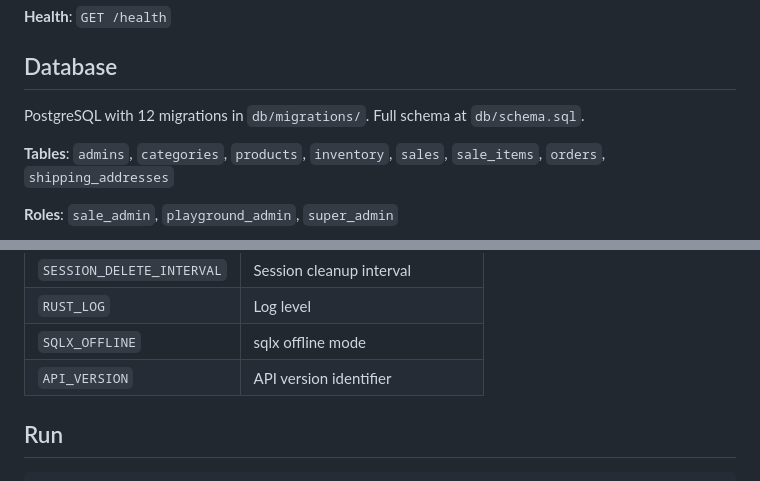
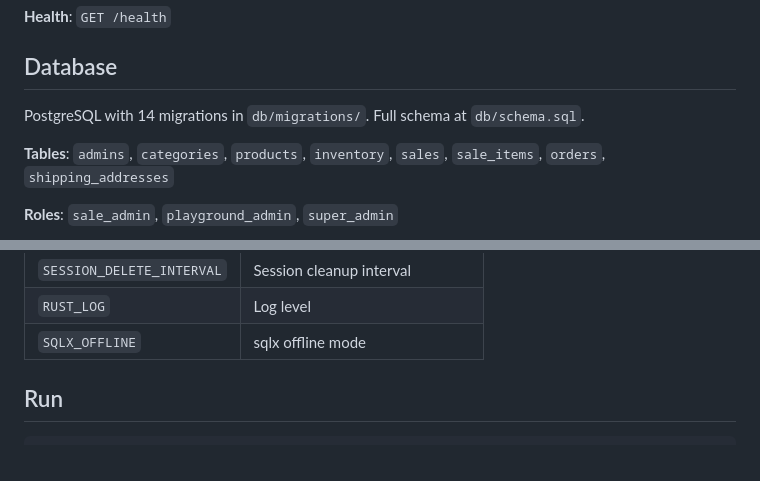
Before and after one commit to set-kaung/appleland, a Markdown page: README.md, 2 parts joined by grey strips. GitHub-like rendering.

Commit message:
chore: update readme.md

```diff
--- a/README.md
+++ b/README.md
@@ -59,7 +59,7 @@ For more specifics, refer to openapi.yaml files under docs folder.
 
 ## Database
 
-PostgreSQL with 12 migrations in `db/migrations/`. Full schema at `db/schema.sql`.
+PostgreSQL with 14 migrations in `db/migrations/`. Full schema at `db/schema.sql`.
 
 **Tables**: `admins`, `categories`, `products`, `inventory`, `sales`, `sale_items`, `orders`, `shipping_addresses`
 
@@ -80,7 +80,6 @@ Required env vars
 | `SESSION_DELETE_INTERVAL` | Session cleanup interval       |
 | `RUST_LOG`                | Log level                      |
 | `SQLX_OFFLINE`            | sqlx offline mode              |
-| `API_VERSION`             | API version identifier         |
 
 ## Run
 
```
